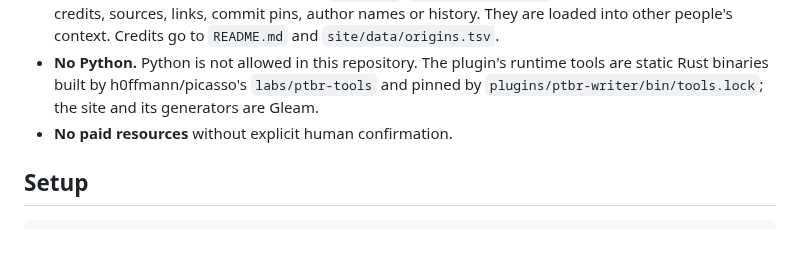
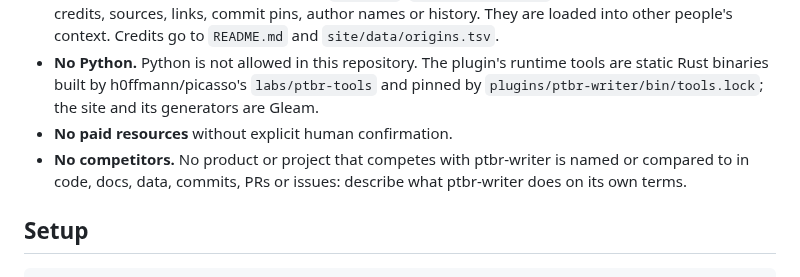
Before and after one commit to h0ffmann/ptbr-writer, a Markdown page: AGENTS.md, the part around the change. Rendered like a GitHub page; blank space fills up the shorter version.

Commit message:
docs(agents): regra dura, nenhum concorrente citado
Tested: revisão manual

Co-Authored-By: Claude Opus 5.5 <noreply@anthropic.com>

```diff
--- a/AGENTS.md
+++ b/AGENTS.md
@@ -21,6 +21,8 @@ Instructions for AI agents working on `ptbr-writer`.
 - **No credits in a skill's body.** A skill file (`SKILL.md`, `skills/*/SKILL.md`) holds instructions only: no credits, sources, links, commit pins, author names or history. They are loaded into other people's context. Credits go to `README.md` and `site/data/origins.tsv`.
 - **No Python.** Python is not allowed in this repository. The plugin's runtime tools are static Rust binaries built by h0ffmann/picasso's `labs/ptbr-tools` and pinned by `plugins/ptbr-writer/bin/tools.lock`; the site and its generators are Gleam.
 - **No paid resources** without explicit human confirmation.
+- **No competitors.** No product or project that competes with ptbr-writer is named or compared to in code,
+  docs, data, commits, PRs or issues: describe what ptbr-writer does on its own terms.
 
 ## Setup
 
```
